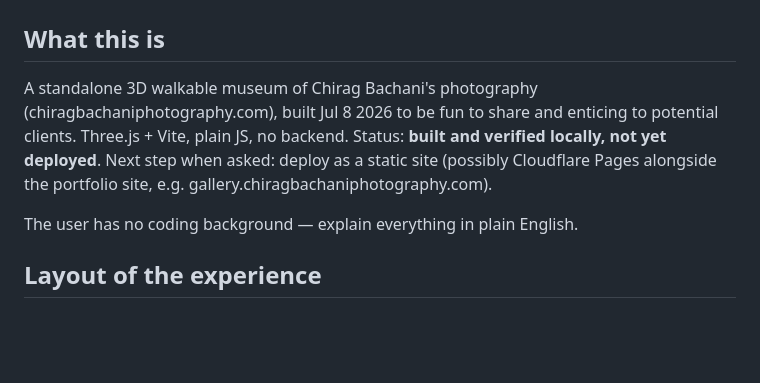
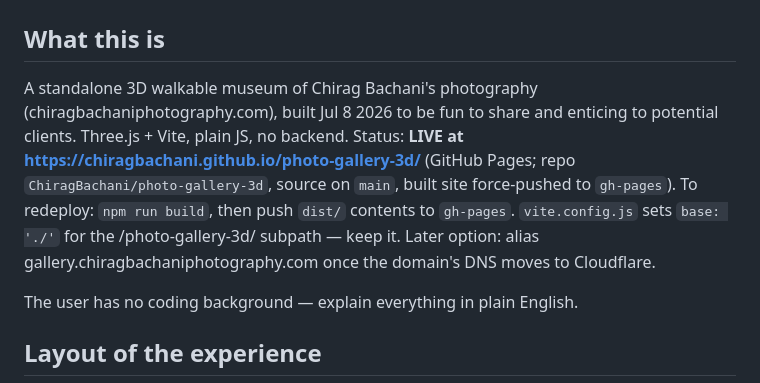
Before and after one commit to ChiragBachani/photo-gallery-3d, a Markdown page: CLAUDE.md, the part around the change. Rendered like a GitHub page; blank space fills up the shorter version.

Commit message:
Set relative base for GitHub Pages; record live URL in project notes
Co-Authored-By: Claude Fable 5 <noreply@anthropic.com>

```diff
--- a/CLAUDE.md
+++ b/CLAUDE.md
@@ -1,7 +1,7 @@
 # 3D Photo Gallery Walkthrough — Project Context
 
 ## What this is
-A standalone 3D walkable museum of Chirag Bachani's photography (chiragbachaniphotography.com), built Jul 8 2026 to be fun to share and enticing to potential clients. Three.js + Vite, plain JS, no backend. Status: **built and verified locally, not yet deployed**. Next step when asked: deploy as a static site (possibly Cloudflare Pages alongside the portfolio site, e.g. gallery.chiragbachaniphotography.com).
+A standalone 3D walkable museum of Chirag Bachani's photography (chiragbachaniphotography.com), built Jul 8 2026 to be fun to share and enticing to potential clients. Three.js + Vite, plain JS, no backend. Status: **LIVE at https://chiragbachani.github.io/photo-gallery-3d/** (GitHub Pages; repo `ChiragBachani/photo-gallery-3d`, source on `main`, built site force-pushed to `gh-pages`). To redeploy: `npm run build`, then push `dist/` contents to `gh-pages`. `vite.config.js` sets `base: './'` for the /photo-gallery-3d/ subpath — keep it. Later option: alias gallery.chiragbachaniphotography.com once the domain's DNS moves to Cloudflare.
 
 The user has no coding background — explain everything in plain English.
 
```
